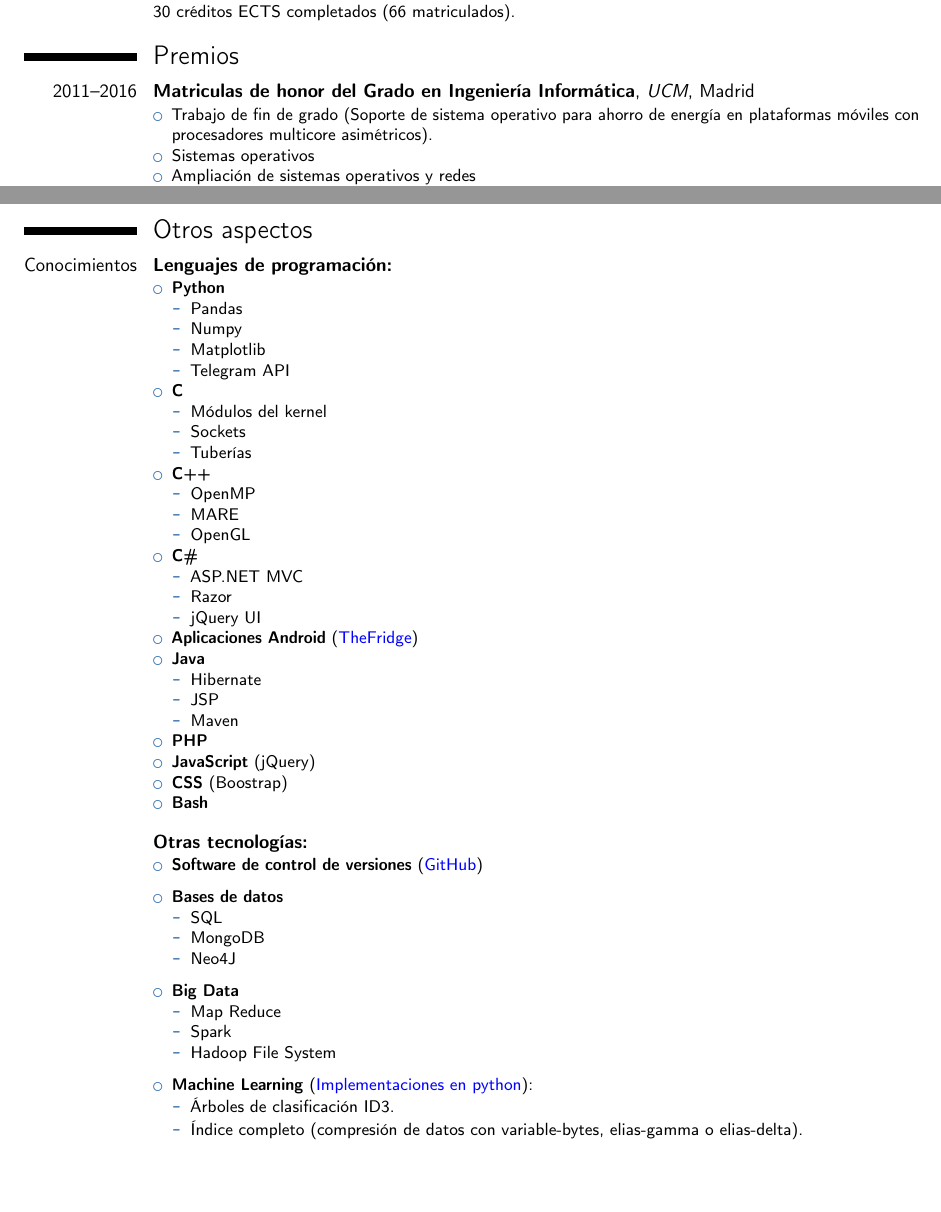
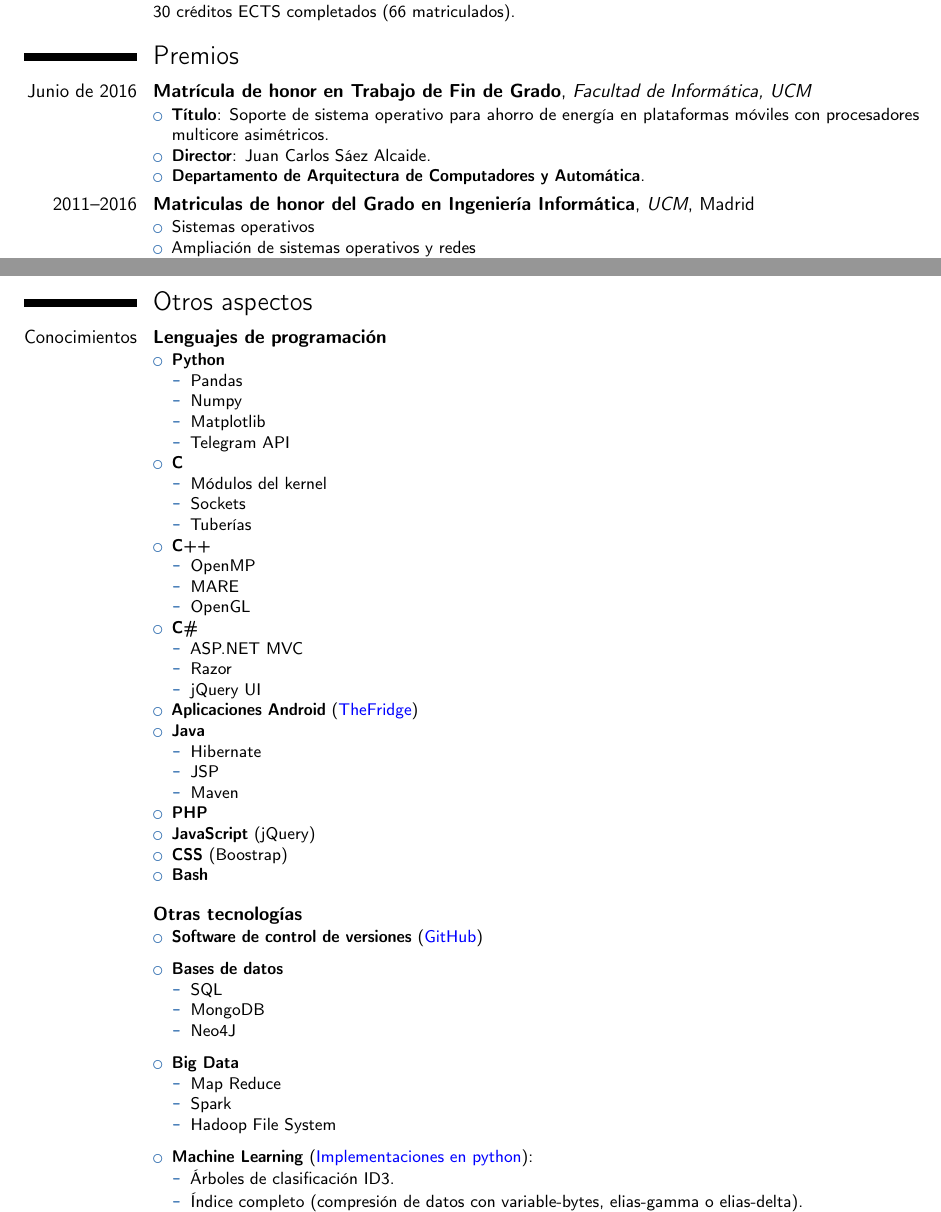
Before and after one commit to mizadri/LaTeX, a LaTeX CV (cv/curriculum-vitae.tex): two parts of pages 1 and 2 of 2, joined at a grey line, cut so that both start at the same text, the shorter picture padded with empty space. Compiled offline with pdfLaTeX.

Commit message:
Fixed TFG structure

```diff
--- a/cv/curriculum-vitae.tex
+++ b/cv/curriculum-vitae.tex
@@ -70,8 +70,12 @@
 % \cvitem{supervisors}{Supervisors}
 % \cvitem{description}{Short thesis abstract}
 \section{Premios}
+\cventry{Junio de 2016}{Matrícula de honor en Trabajo de Fin de Grado}{Facultad de Informática, UCM}{}{}{\begin{itemize}
+\item \textbf{Título}: Soporte de sistema operativo para ahorro de energía en plataformas móviles con procesadores multicore asimétricos.
+\item \textbf{Director}: Juan Carlos Sáez Alcaide.
+\item \textbf{Departamento de Arquitectura de Computadores y Automática}.
+\end{itemize}}
 \cventry{2011--2016}{Matriculas de honor del Grado en Ingeniería Informática}{UCM}{Madrid}{}{\begin{itemize}
-\item Trabajo de fin de grado (Soporte de sistema operativo para ahorro de energía en plataformas móviles con procesadores multicore asimétricos).
 \item Sistemas operativos
 \item Ampliación de sistemas operativos y redes
 \item Arquitectura de computadores
@@ -142,7 +145,7 @@ curso intensivo de inglés (Agosto de 2010): {\color{blue}\href{https://drive.go
 \item \textbf{Bash}
 \medskip
 \end{itemize}}
-\cventry{}{Otras tecnologías:}{}{}{}{\begin{itemize}
+\cventry{}{Otras tecnologías}{}{}{}{\begin{itemize}
 \item \textbf{Software de control de versiones} ({\color{blue}\href{https://github.com/mizadri/}{GitHub}})
 \medskip
 \item \textbf{Bases de datos}
```
Also changed, not shown: cv/curriculum-vitae.pdf, cv/curriculum-vitae.tex (3 more changed lines).
